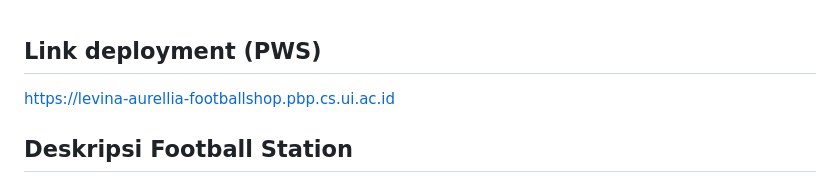
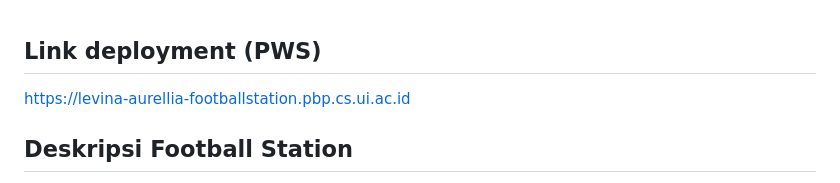
Before and after one commit to levinaaurellia/football-station, a Markdown page: README.md, the part around the change. Drawn GitHub-style.

Commit message:
Menambahkan hal yang kurang pada README.md

```diff
--- a/README.md
+++ b/README.md
@@ -1,5 +1,5 @@
 ## Link deployment (PWS)
-https://levina-aurellia-footballshop.pbp.cs.ui.ac.id
+https://levina-aurellia-footballstation.pbp.cs.ui.ac.id
 
 ## Deskripsi Football Station
 Aplikasi ini adalah tugas PBP (Football Shop) dengan nama aplikasinya yaitu 'Football Station'. Aplikasi ini dibuat menggunakan Django (MVT) dan memenuhi requirement tugas 2 mata kuliah PBP yang antara lain seperti model `Product` memiliki atribut `name`, `price`, `description`, `thumbnail`, `category`, `is_featured` dengan sedikit tambahan atribut sebagai variasi.
```
